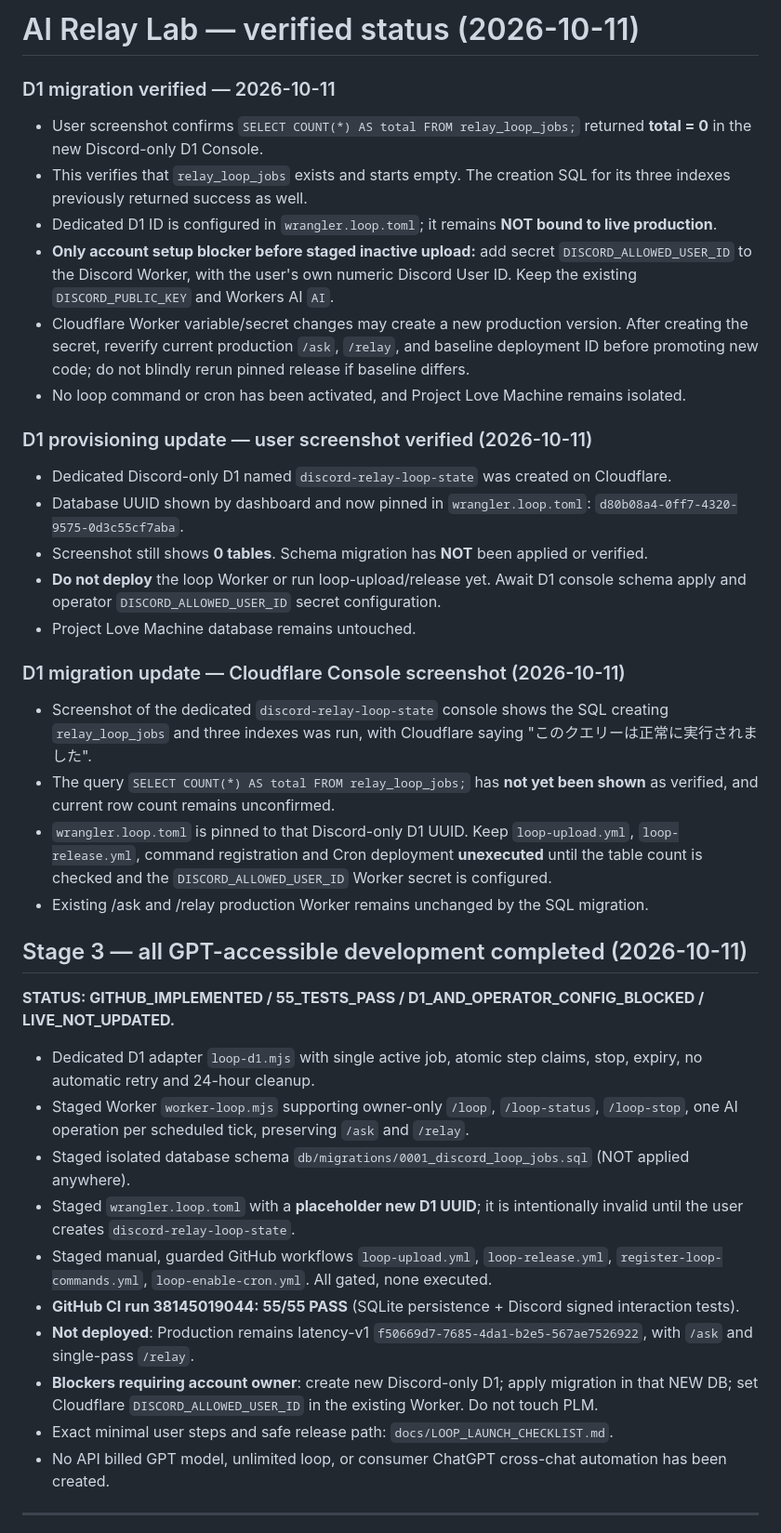
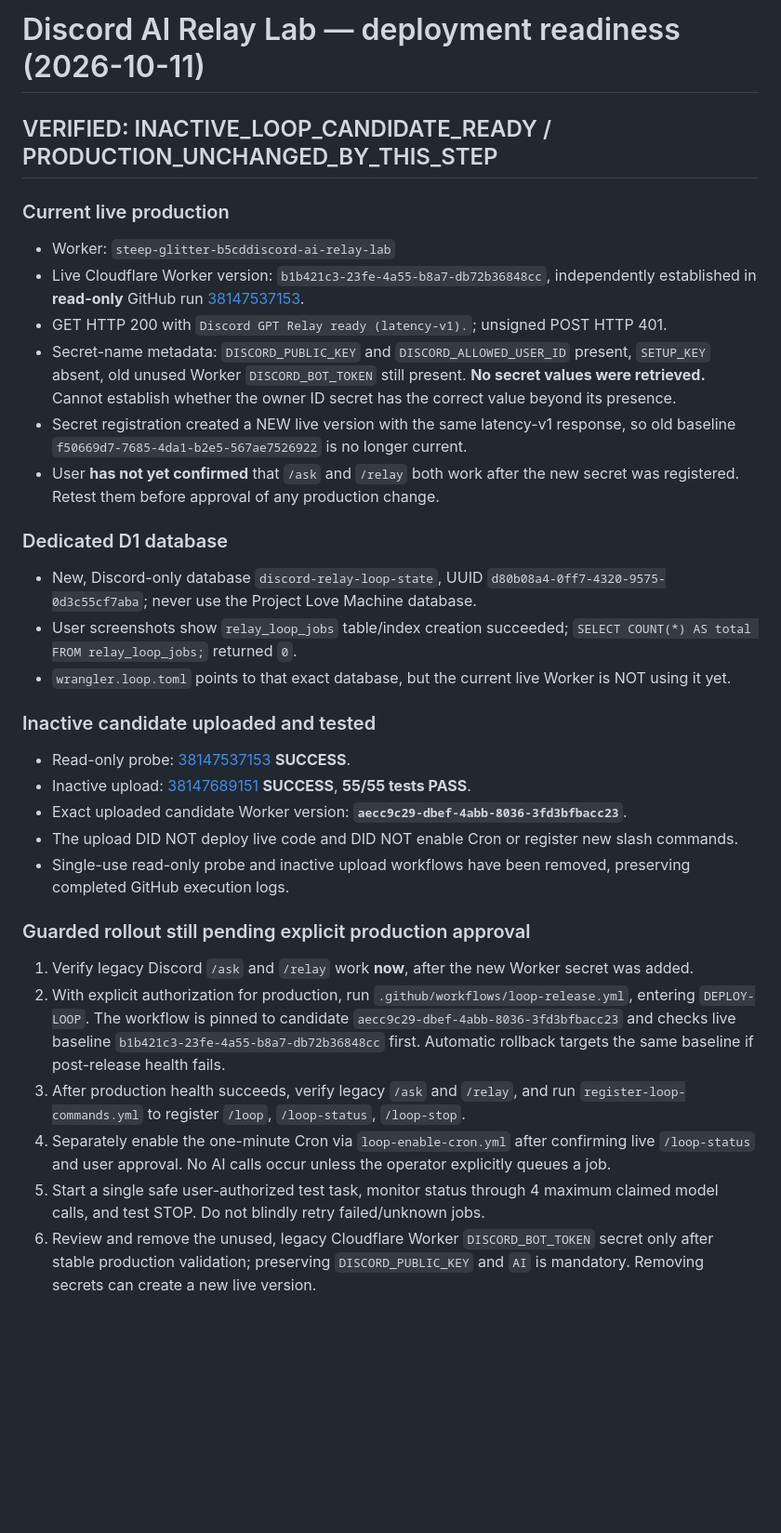
Before and after one commit to ikkinotako2-sketch/discord-gpt-relay-system, a Markdown page: STATUS.md, the part around one of its changes. Shown at 93% size. Rendered like a GitHub page; blank space fills up the shorter version.

Commit message:
Consolidate current live version, verified secrets and D1, pinned inactive loop candidate and guarded release status

```diff
--- a/STATUS.md
+++ b/STATUS.md
@@ -1,41 +1,32 @@
-# AI Relay Lab — verified status (2026-10-11)
+# Discord AI Relay Lab — deployment readiness (2026-10-11)
 
-### D1 migration verified — 2026-10-11
-- User screenshot confirms `SELECT COUNT(*) AS total FROM relay_loop_jobs;` returned **total = 0** in the new Discord-only D1 Console.
-- This verifies that `relay_loop_jobs` exists and starts empty. The creation SQL for its three indexes previously returned success as well.
-- Dedicated D1 ID is configured in `wrangler.loop.toml`; it remains **NOT bound to live production**.
-- **Only account setup blocker before staged inactive upload:** add secret `DISCORD_ALLOWED_USER_ID` to the Discord Worker, with the user's own numeric Discord User ID. Keep the existing `DISCORD_PUBLIC_KEY` and Workers AI `AI`.
-- Cloudflare Worker variable/secret changes may create a new production version. After creating the secret, reverify current production `/ask`, `/relay`, and baseline deployment ID before promoting new code; do not blindly rerun pinned release if baseline differs.
-- No loop command or cron has been activated, and Project Love Machine remains isolated.
+## VERIFIED: INACTIVE_LOOP_CANDIDATE_READY / PRODUCTION_UNCHANGED_BY_THIS_STEP
 
-### D1 provisioning update — user screenshot verified (2026-10-11)
-- Dedicated Discord-only D1 named `discord-relay-loop-state` was created on Cloudflare.
-- Database UUID shown by dashboard and now pinned in `wrangler.loop.toml`: `d80b08a4-0ff7-4320-9575-0d3c55cf7aba`.
-- Screenshot still shows **0 tables**. Schema migration has **NOT** been applied or verified.
-- **Do not deploy** the loop Worker or run loop-upload/release yet. Await D1 console schema apply and operator `DISCORD_ALLOWED_USER_ID` secret configuration.
-- Project Love Machine database remains untouched.
+### Current live production
+- Worker: `steep-glitter-b5cddiscord-ai-relay-lab`
+- Live Cloudflare Worker version: `b1b421c3-23fe-4a55-b8a7-db72b36848cc`, independently established in **read-only** GitHub run [38147537153](https://github.com/ikkinotako2-sketch/discord-gpt-relay-system/actions/runs/38147537153).
+- GET HTTP 200 with `Discord GPT Relay ready (latency-v1).`; unsigned POST HTTP 401.
+- Secret-name metadata: `DISCORD_PUBLIC_KEY` and `DISCORD_ALLOWED_USER_ID` present, `SETUP_KEY` absent, old unused Worker `DISCORD_BOT_TOKEN` still present. **No secret values were retrieved.** Cannot establish whether the owner ID secret has the correct value beyond its presence.
+- Secret registration created a NEW live version with the same latency-v1 response, so old baseline `f50669d7-7685-4da1-b2e5-567ae7526922` is no longer current.
+- User **has not yet confirmed** that `/ask` and `/relay` both work after the new secret was registered. Retest them before approval of any production change.
 
-### D1 migration update — Cloudflare Console screenshot (2026-10-11)
-- Screenshot of the dedicated `discord-relay-loop-state` console shows the SQL creating `relay_loop_jobs` and three indexes was run, with Cloudflare saying "このクエリーは正常に実行されました".
-- The query `SELECT COUNT(*) AS total FROM relay_loop_jobs;` has **not yet been shown** as verified, and current row count remains unconfirmed.
-- `wrangler.loop.toml` is pinned to that Discord-only D1 UUID. Keep `loop-upload.yml`, `loop-release.yml`, command registration and Cron deployment **unexecuted** until the table count is checked and the `DISCORD_ALLOWED_USER_ID` Worker secret is configured.
-- Existing /ask and /relay production Worker remains unchanged by the SQL migration.
+### Dedicated D1 database
+- New, Discord-only database `discord-relay-loop-state`, UUID `d80b08a4-0ff7-4320-9575-0d3c55cf7aba`; never use the Project Love Machine database.
+- User screenshots show `relay_loop_jobs` table/index creation succeeded; `SELECT COUNT(*) AS total FROM relay_loop_jobs;` returned `0`.
+- `wrangler.loop.toml` points to that exact database, but the current live Worker is NOT using it yet.
 
-## Stage 3 — all GPT-accessible development completed (2026-10-11)
+### Inactive candidate uploaded and tested
+- Read-only probe: [38147537153](https://github.com/ikkinotako2-sketch/discord-gpt-relay-system/actions/runs/38147537153) **SUCCESS**.
+- Inactive upload: [38147689151](https://github.com/ikkinotako2-sketch/discord-gpt-relay-system/actions/runs/38147689151) **SUCCESS**, **55/55 tests PASS**.
+- Exact uploaded candidate Worker version: **`aecc9c29-dbef-4abb-8036-3fd3bfbacc23`**.
+- The upload DID NOT deploy live code and DID NOT enable Cron or register new slash commands.
+- Single-use read-only probe and inactive upload workflows have been removed, preserving completed GitHub execution logs.
 
-**STATUS: GITHUB_IMPLEMENTED / 55_TESTS_PASS / D1_AND_OPERATOR_CONFIG_BLOCKED / LIVE_NOT_UPDATED.**
+### Guarded rollout still pending explicit production approval
+1. Verify legacy Discord `/ask` and `/relay` work **now**, after the new Worker secret was added.
+2. With explicit authorization for production, run `.github/workflows/loop-release.yml`, entering `DEPLOY-LOOP`. The workflow is pinned to candidate `aecc9c29-dbef-4abb-8036-3fd3bfbacc23` and checks live baseline `b1b421c3-23fe-4a55-b8a7-db72b36848cc` first. Automatic rollback targets the same baseline if post-release health fails.
+3. After production health succeeds, verify legacy `/ask` and `/relay`, and run `register-loop-commands.yml` to register `/loop`, `/loop-status`, `/loop-stop`.
+4. Separately enable the one-minute Cron via `loop-enable-cron.yml` after confirming live `/loop-status` and user approval. No AI calls occur unless the operator explicitly queues a job.
+5. Start a single safe user-authorized test task, monitor status through 4 maximum claimed model calls, and test STOP. Do not blindly retry failed/unknown jobs.
+6. Review and remove the unused, legacy Cloudflare Worker `DISCORD_BOT_TOKEN` secret only after stable production validation; preserving `DISCORD_PUBLIC_KEY` and `AI` is mandatory. Removing secrets can create a new live version.
 
-- Dedicated D1 adapter `loop-d1.mjs` with single active job, atomic step claims, stop, expiry, no automatic retry and 24-hour cleanup.
-- Staged Worker `worker-loop.mjs` supporting owner-only `/loop`, `/loop-status`, `/loop-stop`, one AI operation per scheduled tick, preserving `/ask` and `/relay`.
-- Staged isolated database schema `db/migrations/0001_discord_loop_jobs.sql` (NOT applied anywhere).
-- Staged `wrangler.loop.toml` with a **placeholder new D1 UUID**; it is intentionally invalid until the user creates `discord-relay-loop-state`.
-- Staged manual, guarded GitHub workflows `loop-upload.yml`, `loop-release.yml`, `register-loop-commands.yml`, `loop-enable-cron.yml`. All gated, none executed.
-- **GitHub CI run 38145019044: 55/55 PASS** (SQLite persistence + Discord signed interaction tests).
-- **Not deployed**: Production remains latency-v1 `f50669d7-7685-4da1-b2e5-567ae7526922`, with `/ask` and single-pass `/relay`.
-- **Blockers requiring account owner**: create new Discord-only D1; apply migration in that NEW DB; set Cloudflare `DISCORD_ALLOWED_USER_ID` in the existing Worker. Do not touch PLM.
-- Exact minimal user steps and safe release path: `docs/LOOP_LAUNCH_CHECKLIST.md`.
-- No API billed GPT model, unlimited loop, or consumer ChatGPT cross-chat automation has been created.
-
----
-
-
```
Also changed, not shown: other parts of STATUS.md (+5 -56 lines).
